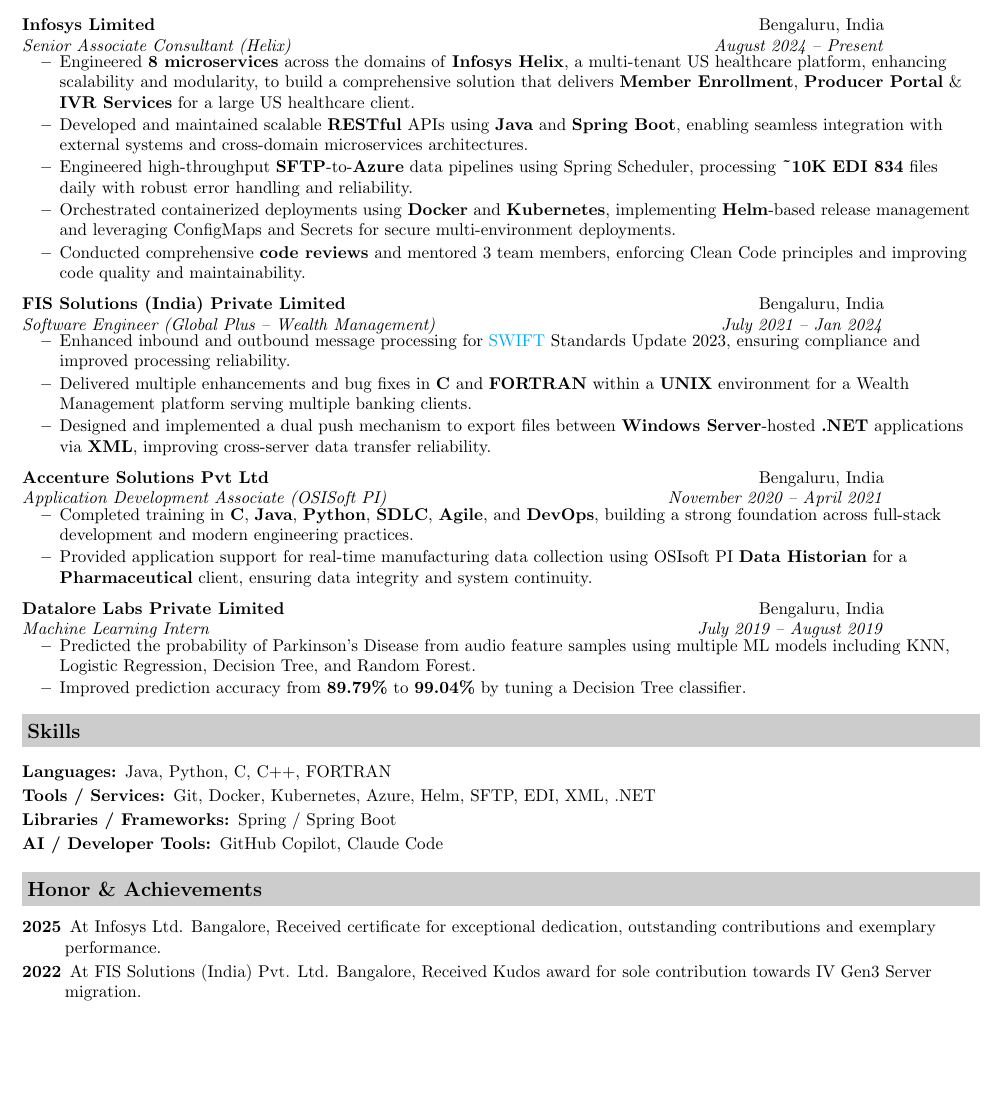
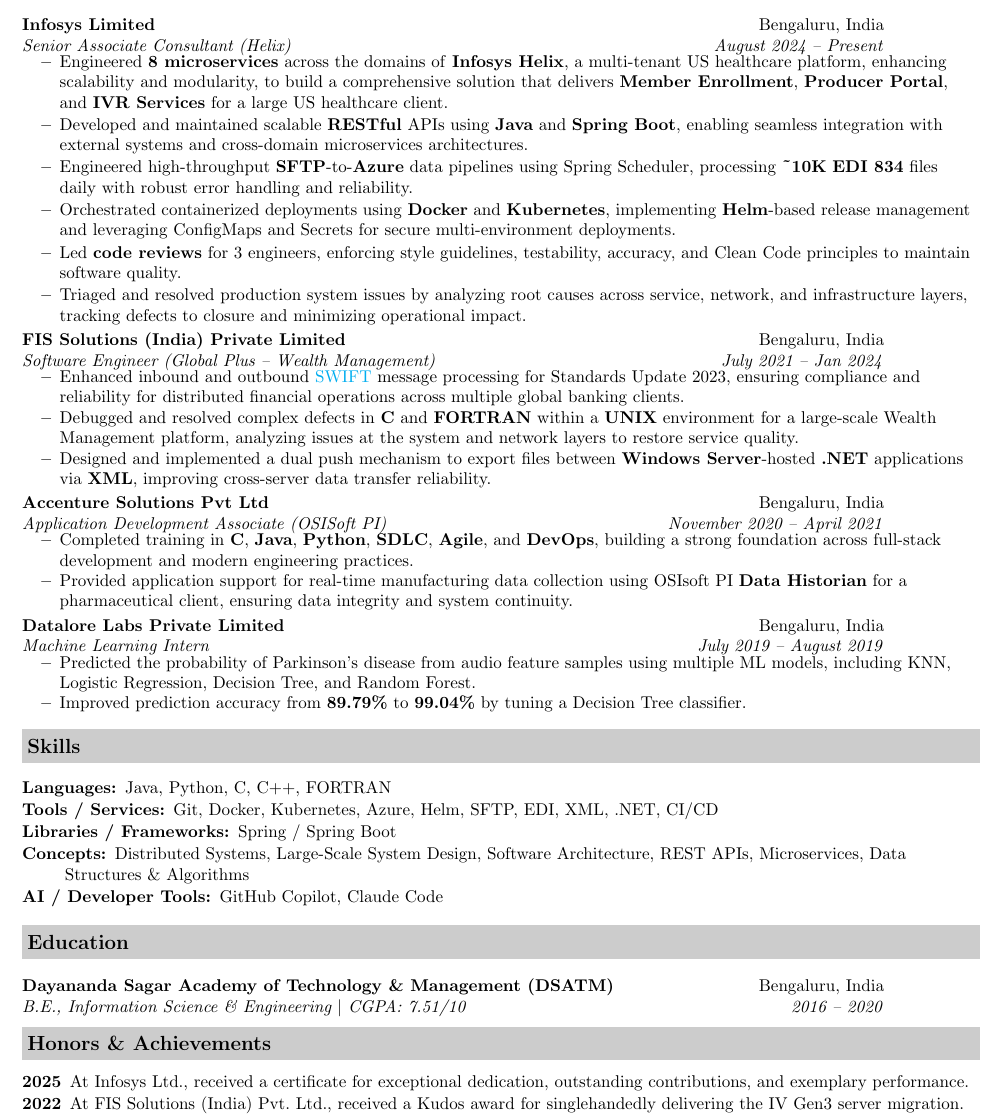
Before and after one commit to Anchit1234-debug/anchit-cv, a LaTeX CV (anchit-resume.tex): part of the page, cut so that both start at the same text, the shorter picture padded with empty space. Compiled offline with pdfLaTeX.

Commit message:
apply/google

```diff
--- a/anchit-resume.tex
+++ b/anchit-resume.tex
@@ -55,39 +55,37 @@
 %%%%%%%%%%%%%%%%%%%%%%%%%%%%%%%%%%%%%%%%%%%%%%%%%%%%%%%%%%%%%%%%%%%%%%%
 \resheading{Work Experience}
 
-\begin{itemize}[leftmargin=0pt, itemsep=2pt, parsep=0pt]
+\begin{itemize}[leftmargin=0pt, itemsep=0pt, parsep=0pt]
 \item[]
     \ressubheading{Infosys Limited}{Bengaluru, India}{Senior Associate Consultant (Helix)}{August 2024 -- Present}
     \begin{itemize}[itemsep=2pt, parsep=0pt]
-        \resitem{Engineered \textbf{8 microservices} across the domains of \textbf{Infosys Helix}, a multi-tenant US healthcare platform, enhancing scalability and modularity, to build a comprehensive solution that delivers \textbf{Member Enrollment}, \textbf{Producer Portal} \& \textbf{IVR Services} for a large US healthcare client.}
+        \resitem{Engineered \textbf{8 microservices} across the domains of \textbf{Infosys Helix}, a multi-tenant US healthcare platform, enhancing scalability and modularity, to build a comprehensive solution that delivers \textbf{Member Enrollment}, \textbf{Producer Portal}, and \textbf{IVR Services} for a large US healthcare client.}
         \resitem{Developed and maintained scalable \textbf{RESTful} APIs using \textbf{Java} and \textbf{Spring Boot}, enabling seamless integration with external systems and cross-domain microservices architectures.}
         \resitem{Engineered high-throughput \textbf{SFTP}-to-\textbf{Azure} data pipelines using Spring Scheduler, processing \textbf{\textasciitilde10K} \textbf{EDI 834} files daily with robust error handling and reliability.}
         \resitem{Orchestrated containerized deployments using \textbf{Docker} and \textbf{Kubernetes}, implementing \textbf{Helm}-based release management and leveraging ConfigMaps and Secrets for secure multi-environment deployments.}
-        \resitem{Conducted comprehensive \textbf{code reviews} and mentored 3 team members, enforcing Clean Code principles and improving code quality and maintainability.}
+        \resitem{Led \textbf{code reviews} for 3 engineers, enforcing style guidelines, testability, accuracy, and Clean Code principles to maintain software quality.}
+        \resitem{Triaged and resolved production system issues by analyzing root causes across service, network, and infrastructure layers, tracking defects to closure and minimizing operational impact.}
     \end{itemize}
-    \vspace{2pt}
 
 \item[]
     \ressubheading{FIS Solutions (India) Private Limited}{Bengaluru, India}{Software Engineer (Global Plus -- Wealth Management)}{July 2021 -- Jan 2024}
-    \begin{itemize}[itemsep=2pt, parsep=0pt]
-        \resitem{Enhanced inbound and outbound message processing for \href{https://www.swift.com/}{SWIFT} Standards Update 2023, ensuring compliance and improved processing reliability.}
-        \resitem{Delivered multiple enhancements and bug fixes in \textbf{C} and \textbf{FORTRAN} within a \textbf{UNIX} environment for a Wealth Management platform serving multiple banking clients.}
+    \begin{itemize}[itemsep=1pt, parsep=0pt]
+        \resitem{Enhanced inbound and outbound \href{https://www.swift.com/}{SWIFT} message processing for Standards Update 2023, ensuring compliance and reliability for distributed financial operations across multiple global banking clients.}
+        \resitem{Debugged and resolved complex defects in \textbf{C} and \textbf{FORTRAN} within a \textbf{UNIX} environment for a large-scale Wealth Management platform, analyzing issues at the system and network layers to restore service quality.}
         \resitem{Designed and implemented a dual push mechanism to export files between \textbf{Windows Server}-hosted \textbf{.NET} applications via \textbf{XML}, improving cross-server data transfer reliability.}
     \end{itemize}
-    \vspace{2pt}
 
 \item[]
     \ressubheading{Accenture Solutions Pvt Ltd}{Bengaluru, India}{Application Development Associate (OSISoft PI)}{November 2020 -- April 2021}
-    \begin{itemize}[itemsep=2pt, parsep=0pt]
+    \begin{itemize}[itemsep=1pt, parsep=0pt]
         \resitem{Completed training in \textbf{C}, \textbf{Java}, \textbf{Python}, \textbf{SDLC}, \textbf{Agile}, and \textbf{DevOps}, building a strong foundation across full-stack development and modern engineering practices.}
-        \resitem{Provided application support for real-time manufacturing data collection using OSIsoft PI \textbf{Data Historian} for a \textbf{Pharmaceutical} client, ensuring data integrity and system continuity.}
+        \resitem{Provided application support for real-time manufacturing data collection using OSIsoft PI \textbf{Data Historian} for a pharmaceutical client, ensuring data integrity and system continuity.}
     \end{itemize}
-    \vspace{2pt}
 
 \item[]
     \ressubheading{Datalore Labs Private Limited}{Bengaluru, India}{Machine Learning Intern}{July 2019 -- August 2019}
-    \begin{itemize}[itemsep=2pt, parsep=0pt]
-        \resitem{Predicted the probability of Parkinson's Disease from audio feature samples using multiple ML models including KNN, Logistic Regression, Decision Tree, and Random Forest.}
+    \begin{itemize}[itemsep=1pt, parsep=0pt]
+        \resitem{Predicted the probability of Parkinson's disease from audio feature samples using multiple ML models, including KNN, Logistic Regression, Decision Tree, and Random Forest.}
         \resitem{Improved prediction accuracy from \textbf{89.79\%} to \textbf{99.04\%} by tuning a Decision Tree classifier.}
     \end{itemize}
 \end{itemize}
@@ -100,25 +98,38 @@
 
 \resheading{Skills}
 
-\begin{description}[itemsep=2pt, parsep=0pt]
+\begin{description}[itemsep=1pt, parsep=0pt]
 \item[Languages:]
 Java, Python, C, C++, FORTRAN
 \item[Tools / Services:]
-Git, Docker, Kubernetes, Azure, Helm, SFTP, EDI, XML, .NET
+Git, Docker, Kubernetes, Azure, Helm, SFTP, EDI, XML, .NET, CI/CD
 \item[Libraries / Frameworks:]
 Spring / Spring Boot
+\item[Concepts:]
+Distributed Systems, Large-Scale System Design, Software Architecture, REST APIs, Microservices, Data Structures \& Algorithms
 \item[AI / Developer Tools:]
 GitHub Copilot, Claude Code
 \end{description}
 %%%%%%%%%%%%%%%%%%%%%%%%%%%%%%%%%%%%%%%%%%%%%%%%%%%%%%%%%%%%%%%%%%%%%%%
 
 %%%%%%%%%%%%%%%%%%%%%%%%%%%%%%%%%%%%%%%%%%%%%%%%%%%%%%%%%%%%%%%%%%%%%%%
+%            EDUCATION
+%%%%%%%%%%%%%%%%%%%%%%%%%%%%%%%%%%%%%%%%%%%%%%%%%%%%%%%%%%%%%%%%%%%%%%%
+\resheading{Education}
+
+\begin{itemize}[leftmargin=0pt, itemsep=0pt, parsep=0pt]
+\item[]
+    \ressubheading{Dayananda Sagar Academy of Technology \& Management (DSATM)}{Bengaluru, India}{B.E., Information Science \& Engineering $|$ CGPA: 7.51/10}{2016 -- 2020}
+\end{itemize}
+%%%%%%%%%%%%%%%%%%%%%%%%%%%%%%%%%%%%%%%%%%%%%%%%%%%%%%%%%%%%%%%%%%%%%%%
+
+%%%%%%%%%%%%%%%%%%%%%%%%%%%%%%%%%%%%%%%%%%%%%%%%%%%%%%%%%%%%%%%%%%%%%%%
 %            HONOR & ACHIEVEMENTS
 %%%%%%%%%%%%%%%%%%%%%%%%%%%%%%%%%%%%%%%%%%%%%%%%%%%%%%%%%%%%%%%%%%%%%%%
-\resheading{Honor \& Achievements}
-\begin{description}[itemsep=2pt, parsep=0pt]
-\item[2025] At Infosys Ltd. Bangalore, Received certificate for exceptional dedication, outstanding contributions and exemplary performance.
-\item[2022] At FIS Solutions (India) Pvt. Ltd. Bangalore, Received Kudos award for sole contribution towards IV Gen3 Server migration.
+\resheading{Honors \& Achievements}
+\begin{description}[itemsep=1pt, parsep=0pt]
+\item[2025] At Infosys Ltd., received a certificate for exceptional dedication, outstanding contributions, and exemplary performance.
+\item[2022] At FIS Solutions (India) Pvt.\ Ltd., received a Kudos award for singlehandedly delivering the IV Gen3 server migration.
 \end{description}
 %%%%%%%%%%%%%%%%%%%%%%%%%%%%%%%%%%%%%%%%%%%%%%%%%%%%%%%%%%%%%%%%%%%%%%%
 
```
Also changed, not shown: anchit-resume.pdf.
